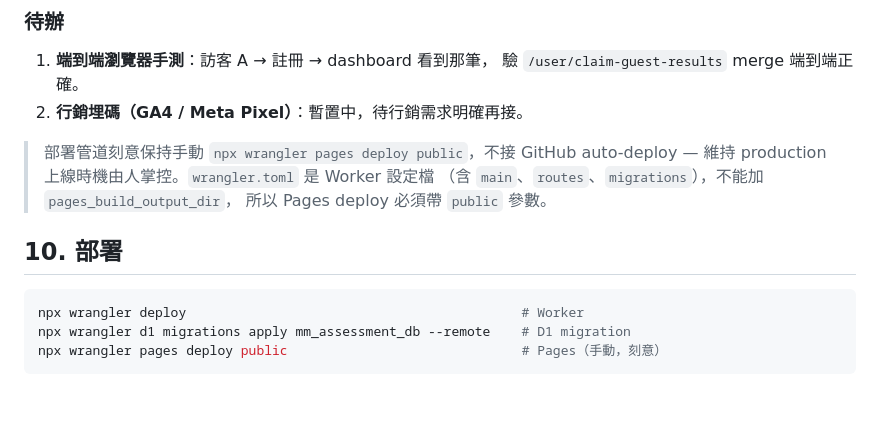
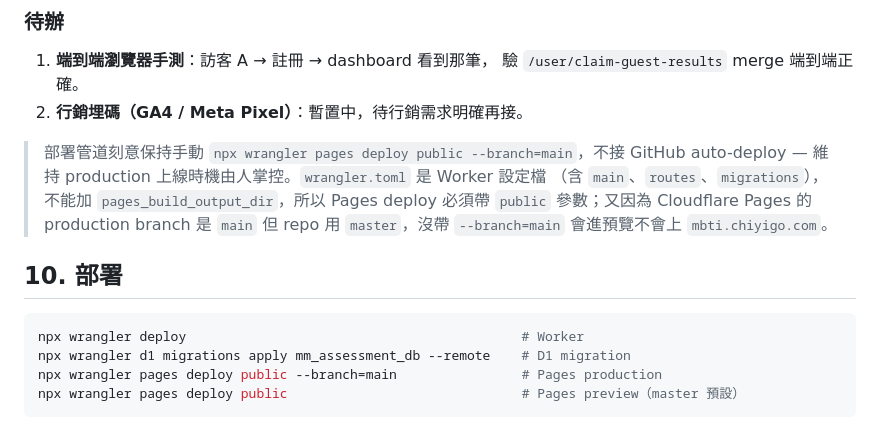
Before and after one commit to a30100a0072-bit/mental-modeling-assessment-v1, a Markdown page: docs/architecture.md, the part around the change. Rendered like a GitHub page; blank space fills up the shorter version.

Commit message:
docs: Pages 部署需帶 --branch=main 才會上 production
Cloudflare Pages production branch 是 main，但 repo 用 master，
不帶 --branch=main 的部署會被當成預覽，mbti.chiyigo.com 不更新。
docs/architecture.md 與 memory 同步補上這個 gotcha。

Co-Authored-By: Claude Opus 4.7 <noreply@anthropic.com>

````diff
--- a/docs/architecture.md
+++ b/docs/architecture.md
@@ -137,15 +137,17 @@ KV 異常時 fail-open（避免外部依賴抖動把登入流程擋掉）。
    驗 `/user/claim-guest-results` merge 端到端正確。
 2. **行銷埋碼（GA4 / Meta Pixel）**：暫置中，待行銷需求明確再接。
 
-> 部署管道刻意保持手動 `npx wrangler pages deploy public`，不接 GitHub auto-deploy
-> — 維持 production 上線時機由人掌控。`wrangler.toml` 是 Worker 設定檔
-> （含 `main`、`routes`、`migrations`），不能加 `pages_build_output_dir`，
-> 所以 Pages deploy 必須帶 `public` 參數。
+> 部署管道刻意保持手動 `npx wrangler pages deploy public --branch=main`，不接 GitHub
+> auto-deploy — 維持 production 上線時機由人掌控。`wrangler.toml` 是 Worker 設定檔
+> （含 `main`、`routes`、`migrations`），不能加 `pages_build_output_dir`，所以 Pages
+> deploy 必須帶 `public` 參數；又因為 Cloudflare Pages 的 production branch 是 `main`
+> 但 repo 用 `master`，沒帶 `--branch=main` 會進預覽不會上 `mbti.chiyigo.com`。
 
 ## 10. 部署
 
 ```bash
 npx wrangler deploy                                           # Worker
 npx wrangler d1 migrations apply mm_assessment_db --remote    # D1 migration
-npx wrangler pages deploy public                              # Pages（手動，刻意）
+npx wrangler pages deploy public --branch=main                # Pages production
+npx wrangler pages deploy public                              # Pages preview（master 預設）
 ```
````
